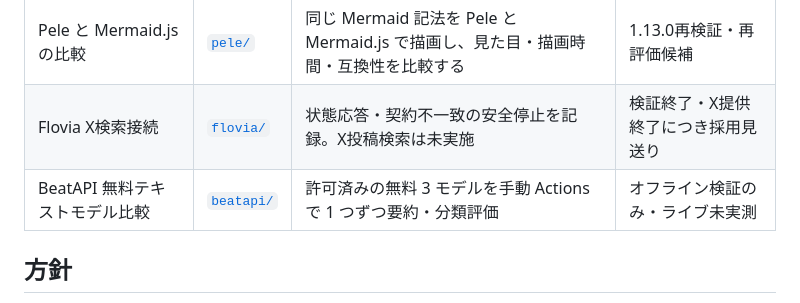
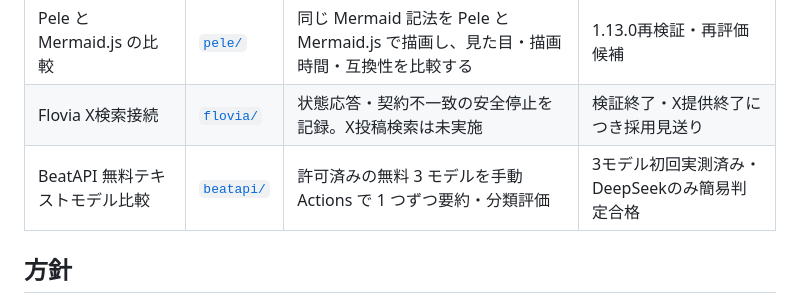
Before and after one commit to YanTKYS/poc-lab, a Markdown page: README.md, the part around the change. Drawn GitHub-style.

```diff
--- a/README.md
+++ b/README.md
@@ -8,7 +8,7 @@
 | --- | --- | --- | --- |
 | Pele と Mermaid.js の比較 | [`pele/`](pele/README.md) | 同じ Mermaid 記法を Pele と Mermaid.js で描画し、見た目・描画時間・互換性を比較する | 1.13.0再検証・再評価候補 |
 | Flovia X検索接続 | [`flovia/`](flovia/README.md) | 状態応答・契約不一致の安全停止を記録。X投稿検索は未実施 | 検証終了・X提供終了につき採用見送り |
-| BeatAPI 無料テキストモデル比較 | [`beatapi/`](beatapi/README.md) | 許可済みの無料 3 モデルを手動 Actions で 1 つずつ要約・分類評価 | オフライン検証のみ・ライブ未実測 |
+| BeatAPI 無料テキストモデル比較 | [`beatapi/`](beatapi/README.md) | 許可済みの無料 3 モデルを手動 Actions で 1 つずつ要約・分類評価 | 3モデル初回実測済み・DeepSeekのみ簡易判定合格 |
 
 ## 方針
 
```
Also changed, not shown: beatapi/README.md (+33 -12 lines).
